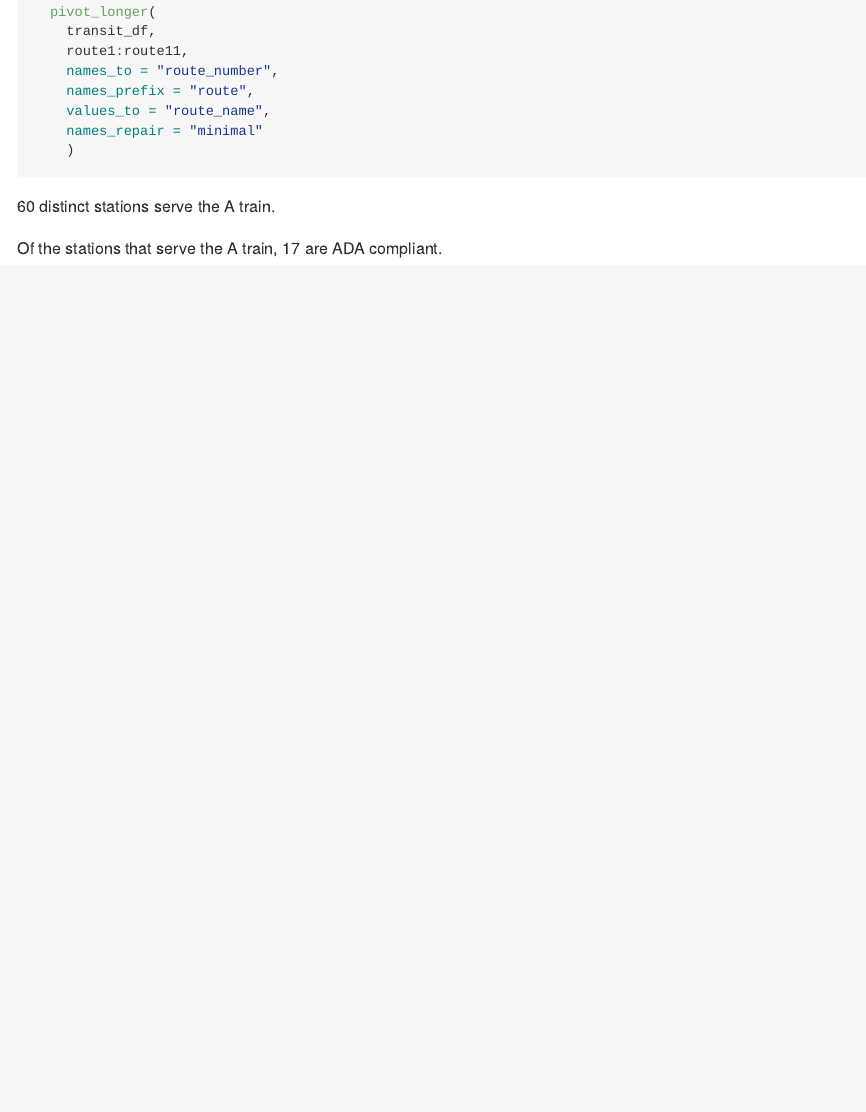
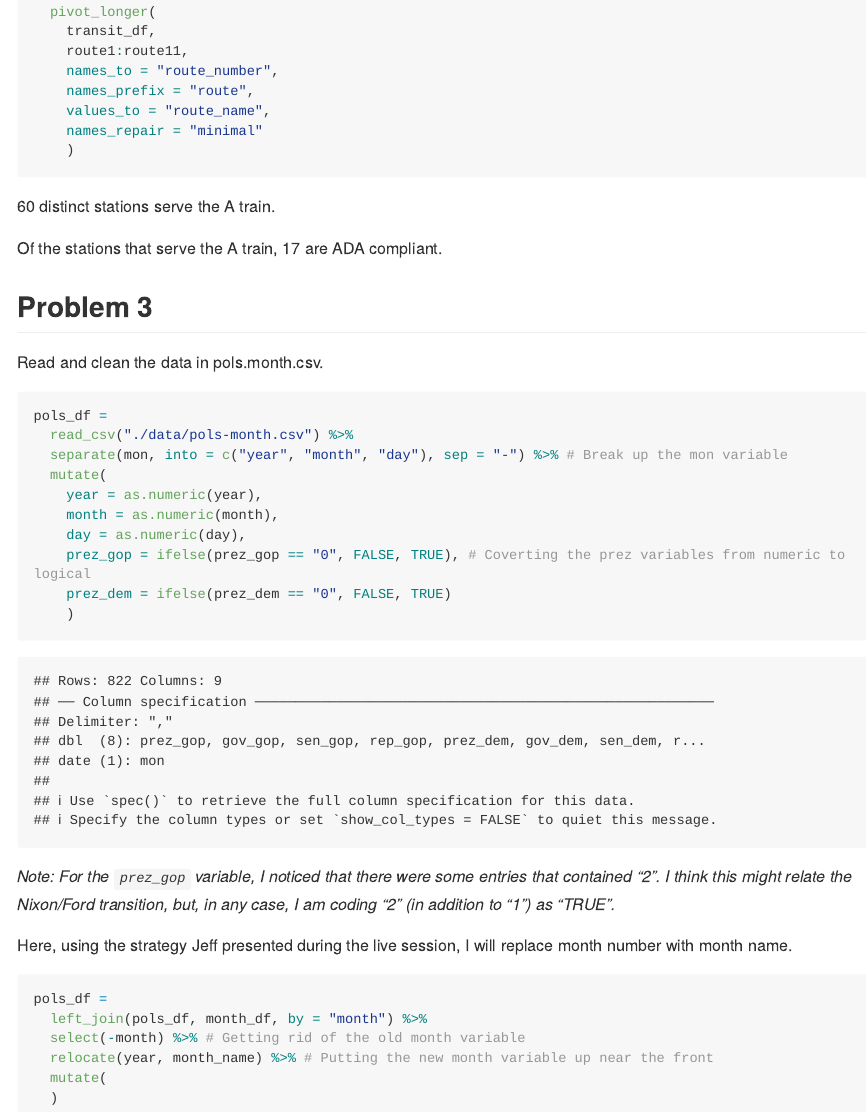
Before and after one commit to fdehrich/p8105_hw2_fde2103, an R Markdown document (p8105_hw2_fde2103.Rmd): the page in a window 1100 px wide, from 3310 px down. Rendered offline with R 4.5, knitr and Pandoc, with nearby package versions; long lines of code are wrapped; column names are cleaned by a stand-in for the janitor package.

Commit message:
Problem 3 - read and clean the data in pols.month.csv, break up mon variable, replance month number with month name

````diff
--- a/p8105_hw2_fde2103.Rmd
+++ b/p8105_hw2_fde2103.Rmd
@@ -147,3 +147,32 @@ transit_df_tidy =
 `r transit_df_tidy %>% filter(route_name == "A") %>% select(station_name, line) %>% distinct() %>% nrow()` distinct stations serve the A train.
 
 Of the stations that serve the A train, `r transit_df_tidy %>% filter(route_name == "A" & ada == TRUE) %>% select(station_name, line) %>% distinct() %>% nrow()` are ADA compliant.
+
+## Problem 3
+
+Read and clean the data in pols.month.csv.
+
+```{r}
+pols_df =
+  read_csv("./data/pols-month.csv") %>%
+  separate(mon, into = c("year", "month", "day"), sep = "-") %>% # Break up the mon variable
+  mutate(
+    year = as.numeric(year),
+    month = as.numeric(month),
+    day = as.numeric(day),
+    prez_gop = ifelse(prez_gop == "0", FALSE, TRUE), # Coverting the prez variables from numeric to logical
+    prez_dem = ifelse(prez_dem == "0", FALSE, TRUE)
+    )
+```
+*Note: For the `prez_gop` variable, I noticed that there were some entries that contained "2". I think this might relate the Nixon/Ford transition, but, in any case, I am coding "2" (in addition to "1") as "TRUE".*
+
+Here, using the strategy Jeff presented during the live session, I will replace month number with month name.
+
+```{r}
+pols_df =
+  left_join(pols_df, month_df, by = "month") %>%
+  select(-month) %>% # Getting rid of the old month variable
+  relocate(year, month_name) %>% # Putting the new month variable up near the front
+  mutate(
+  )
+```
````
Also changed, not shown: p8105_hw2_fde2103.md.
